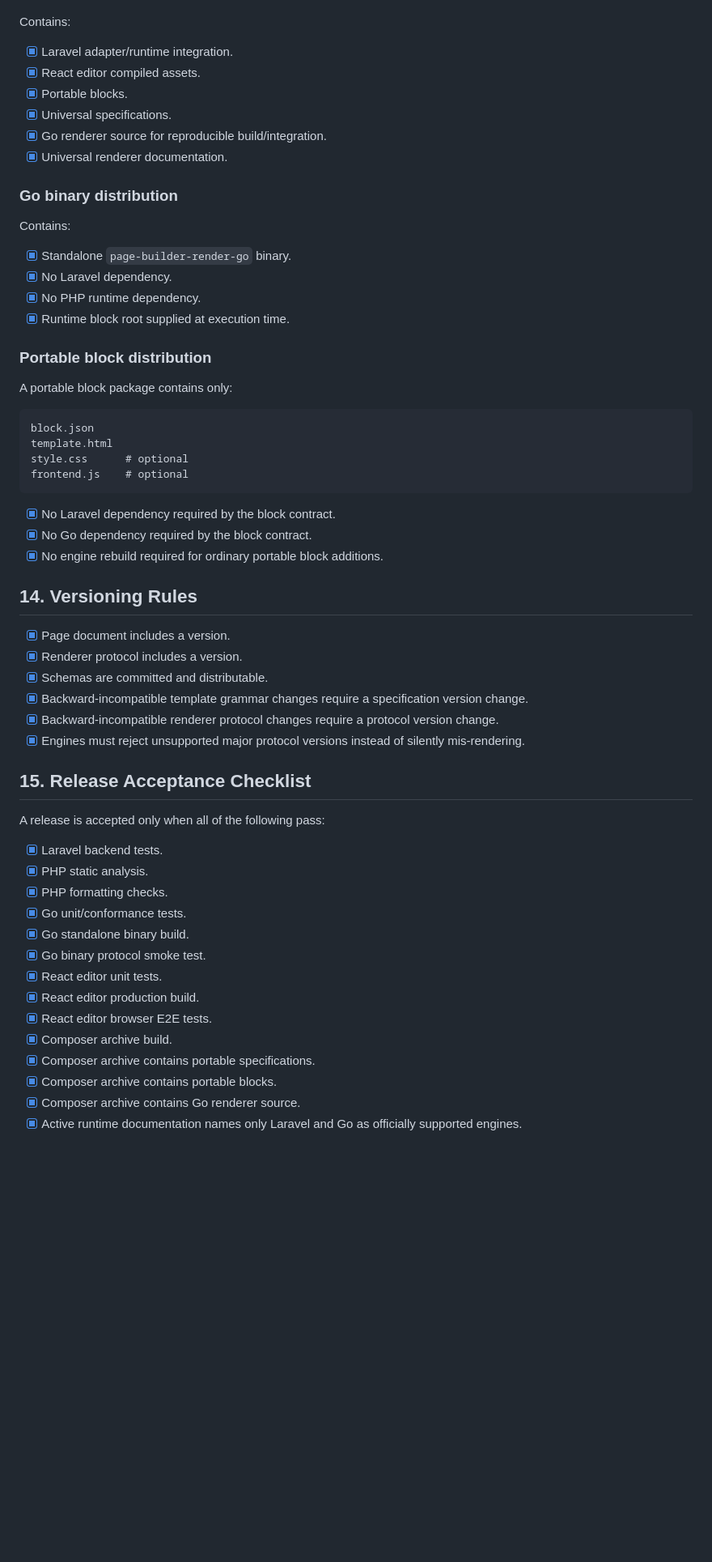
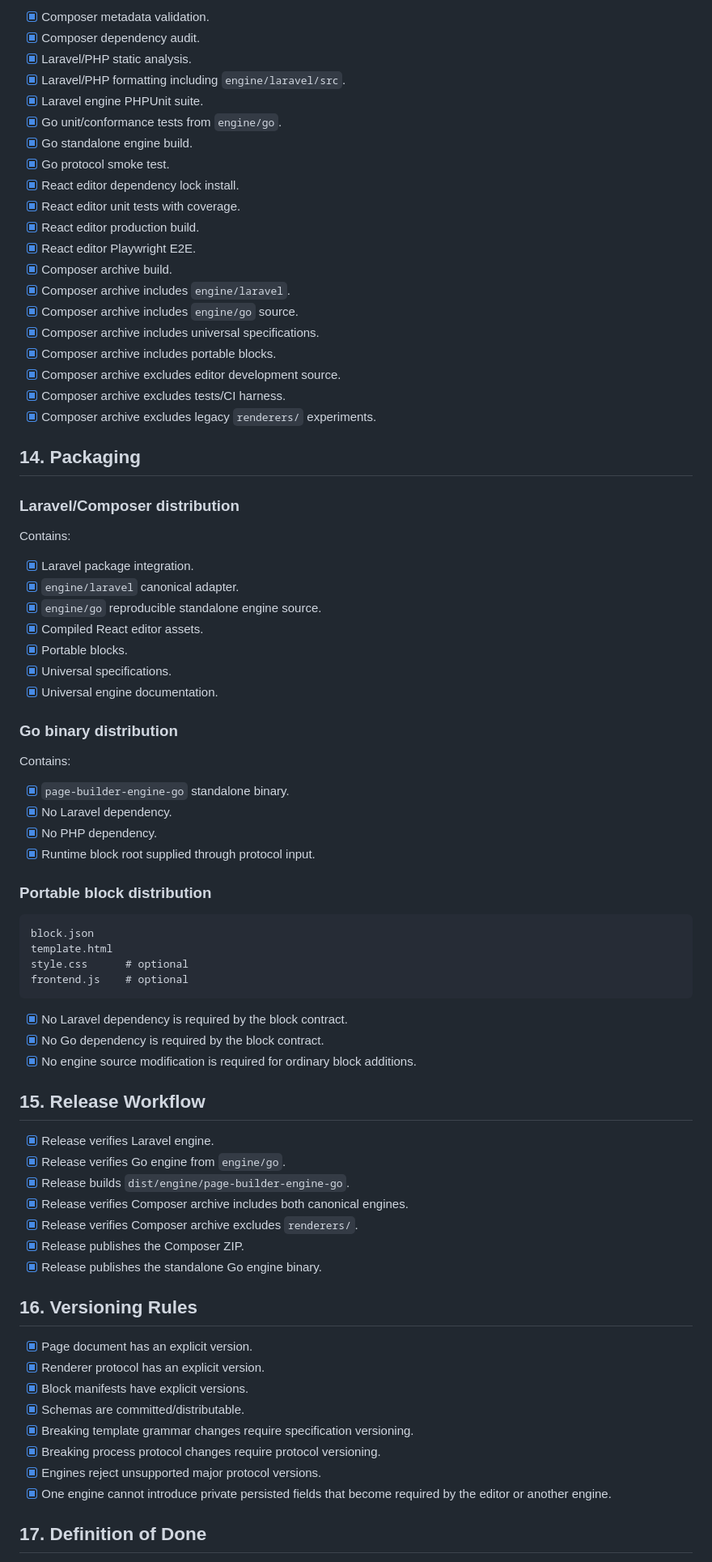
Before and after one commit to zaengit/page-builder, a Markdown page: docs/universal-editor-engine-distribution-plan.md, the part around one of its changes. Shown at 81% size. GitHub-like rendering; blank space fills up the shorter version.

Commit message:
docs: finalize canonical engine architecture plan

````diff
--- a/docs/universal-editor-engine-distribution-plan.md
+++ b/docs/universal-editor-engine-distribution-plan.md
@@ -250,25 +297,48 @@ Their future implementations MUST consume the same `specification/` and conforma
+- [x] Composer metadata validation.
+- [x] Composer dependency audit.
+- [x] Laravel/PHP static analysis.
+- [x] Laravel/PHP formatting including `engine/laravel/src`.
+- [x] Laravel engine PHPUnit suite.
+- [x] Go unit/conformance tests from `engine/go`.
+- [x] Go standalone engine build.
+- [x] Go protocol smoke test.
+- [x] React editor dependency lock install.
+- [x] React editor unit tests with coverage.
+- [x] React editor production build.
+- [x] React editor Playwright E2E.
+- [x] Composer archive build.
+- [x] Composer archive includes `engine/laravel`.
+- [x] Composer archive includes `engine/go` source.
+- [x] Composer archive includes universal specifications.
+- [x] Composer archive includes portable blocks.
+- [x] Composer archive excludes editor development source.
+- [x] Composer archive excludes tests/CI harness.
+- [x] Composer archive excludes legacy `renderers/` experiments.
+
+## 14. Packaging
+
+### Laravel/Composer distribution
 
 Contains:
 
-- [x] Laravel adapter/runtime integration.
-- [x] React editor compiled assets.
+- [x] Laravel package integration.
+- [x] `engine/laravel` canonical adapter.
+- [x] `engine/go` reproducible standalone engine source.
+- [x] Compiled React editor assets.
 - [x] Portable blocks.
 - [x] Universal specifications.
-- [x] Go renderer source for reproducible build/integration.
-- [x] Universal renderer documentation.
+- [x] Universal engine documentation.
 
 ### Go binary distribution
 
 Contains:
 
-- [x] Standalone `page-builder-render-go` binary.
+- [x] `page-builder-engine-go` standalone binary.
 - [x] No Laravel dependency.
-- [x] No PHP runtime dependency.
-- [x] Runtime block root supplied at execution time.
+- [x] No PHP dependency.
+- [x] Runtime block root supplied through protocol input.
 
 ### Portable block distribution
-
-A portable block package contains only:
 
 ```text
 block.json
@@ -277,35 +347,30 @@ style.css      # optional
 frontend.js    # optional
 ```
 
-- [x] No Laravel dependency required by the block contract.
-- [x] No Go dependency required by the block contract.
-- [x] No engine rebuild required for ordinary portable block additions.
+- [x] No Laravel dependency is required by the block contract.
+- [x] No Go dependency is required by the block contract.
+- [x] No engine source modification is required for ordinary block additions.
 
-## 14. Versioning Rules
+## 15. Release Workflow
 
-- [x] Page document includes a version.
-- [x] Renderer protocol includes a version.
-- [x] Schemas are committed and distributable.
-- [x] Backward-incompatible template grammar changes require a specification version change.
-- [x] Backward-incompatible renderer protocol changes require a protocol version change.
-- [x] Engines must reject unsupported major protocol versions instead of silently mis-rendering.
+- [x] Release verifies Laravel engine.
+- [x] Release verifies Go engine from `engine/go`.
+- [x] Release builds `dist/engine/page-builder-engine-go`.
+- [x] Release verifies Composer archive includes both canonical engines.
+- [x] Release verifies Composer archive excludes `renderers/`.
+- [x] Release publishes the Composer ZIP.
+- [x] Release publishes the standalone Go engine binary.
 
-## 15. Release Acceptance Checklist
+## 16. Versioning Rules
 
-A release is accepted only when all of the following pass:
+- [x] Page document has an explicit version.
+- [x] Renderer protocol has an explicit version.
+- [x] Block manifests have explicit versions.
+- [x] Schemas are committed/distributable.
+- [x] Breaking template grammar changes require specification versioning.
+- [x] Breaking process protocol changes require protocol versioning.
+- [x] Engines reject unsupported major protocol versions.
+- [x] One engine cannot introduce private persisted fields that become required by the editor or another engine.
 
-- [x] Laravel backend tests.
-- [x] PHP static analysis.
-- [x] PHP formatting checks.
-- [x] Go unit/conformance tests.
-- [x] Go standalone binary build.
-- [x] Go binary protocol smoke test.
-- [x] React editor unit tests.
-- [x] React editor production build.
-- [x] React editor browser E2E tests.
-- [x] Composer archive build.
-- [x] Composer archive contains portable specifications.
-- [x] Composer archive contains portable blocks.
-- [x] Composer archive contains Go renderer source.
-- [x] Active runtime documentation names only Laravel and Go as officially supported engines.
+## 17. Definition of Done
 
````
Also changed, not shown: other parts of docs/universal-editor-engine-distribution-plan.md (+200 -146 lines).
